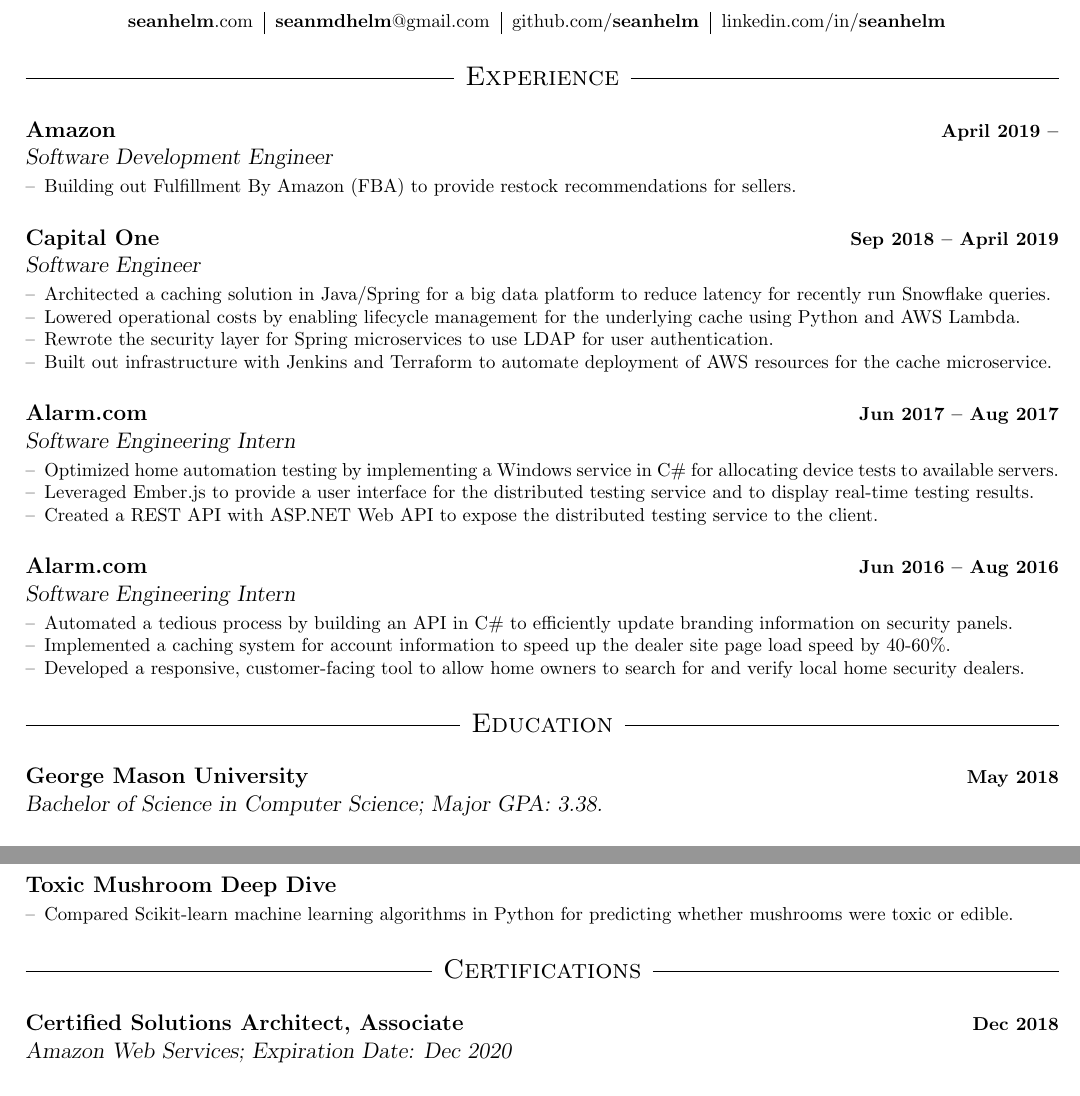
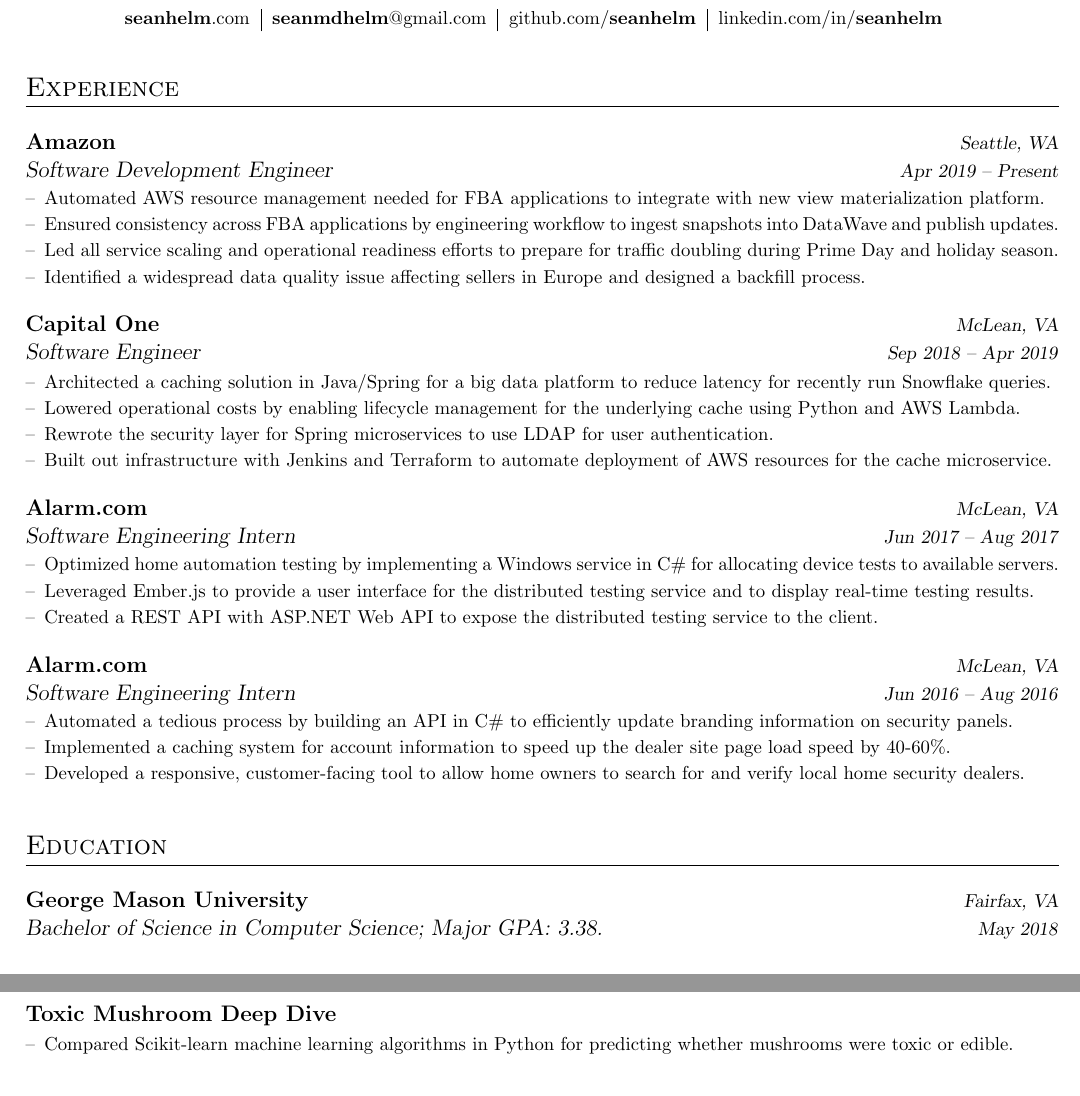
Before and after one commit to seanhelm/resume, a LaTeX CV (Sean_Helm_Resume.tex): two parts of the page, joined at a grey line, cut so that both start at the same text. Compiled offline with pdfLaTeX.

Commit message:
Added Amazon experience

```diff
--- a/Sean_Helm_Resume.tex
+++ b/Sean_Helm_Resume.tex
@@ -48,36 +54,50 @@
 
 \nameinfo{Sean Helm}{\textbf{seanhelm}.com}{\textbf{seanmdhelm}@gmail.com}{github.com/\textbf{seanhelm}}{linkedin.com/in/\textbf{seanhelm}}
 
-\section*{Experience}
+% Experience %
 
-\job{Amazon}{Software Development Engineer}{April 2019 --}
+\resumeSectionBegin{Experience}
+  \resumeItemBegin
+    \resumeItemHeading{Amazon}{Software Development Engineer}{Seattle, WA}{Apr 2019 -- Present}
     \begin{itemize}
-\item Building out Fulfillment By Amazon (FBA) to provide restock recommendations for sellers.
+      \item Automated AWS resource management needed for FBA applications to integrate with new view materialization platform.
+      \item Ensured consistency across FBA applications by engineering workflow to ingest snapshots into DataWave and publish updates.
+      \item Led all service scaling and operational readiness efforts to prepare for traffic doubling during Prime Day and holiday season.
+      \item Identified a widespread data quality issue affecting sellers in Europe and designed a backfill process.
     \end{itemize}
-
-\job{Capital One}{Software Engineer}{Sep 2018 -- April 2019}
+  \resumeItemEnd
+  \resumeItemBegin
+    \resumeItemHeading{Capital One}{Software Engineer}{McLean, VA}{Sep 2018 -- Apr 2019}
     \begin{itemize}
       \item Architected a caching solution in Java/Spring for a big data platform to reduce latency for recently run Snowflake queries.
       \item Lowered operational costs by enabling lifecycle management for the underlying cache using Python and AWS Lambda.
       \item Rewrote the security layer for Spring microservices to use LDAP for user authentication.
       \item Built out infrastructure with Jenkins and Terraform to automate deployment of AWS resources for the cache microservice.
     \end{itemize}
-
-\job{Alarm.com}{Software Engineering Intern}{Jun 2017 -- Aug 2017}
+  \resumeItemEnd
+  \resumeItemBegin
+    \resumeItemHeading{Alarm.com}{Software Engineering Intern}{McLean, VA}{Jun 2017 -- Aug 2017}
     \begin{itemize}
       \item Optimized home automation testing by implementing a Windows service in C\# for allocating device tests to available servers.
       \item Leveraged Ember.js to provide a user interface for the distributed testing service and to display real-time testing results.
       \item Created a REST API with ASP.NET Web API to expose the distributed testing service to the client.
     \end{itemize}
-
-\job{Alarm.com}{Software Engineering Intern}{Jun 2016 -- Aug 2016}
+  \resumeItemEnd
+  \resumeItemBegin
+    \resumeItemHeading{Alarm.com}{Software Engineering Intern}{McLean, VA}{Jun 2016 -- Aug 2016}
     \begin{itemize}
       \item Automated a tedious process by building an API in C\# to efficiently update branding information on security panels.
       \item Implemented a caching system for account information to speed up the dealer site page load speed by 40-60\%.
       \item Developed a responsive, customer-facing tool to allow home owners to search for and verify local home security dealers.
     \end{itemize}
+  \resumeItemEnd
+\resumeSectionEnd
 
-\section*{Education}
+% Education %
 
-\school{George Mason University}{Bachelor of Science in Computer Science; Major GPA: 3.38.}{May 2018}
+\resumeSectionBegin{Education}
+  \resumeItemBegin
+    \resumeItemHeading{George Mason University}{Bachelor of Science in Computer Science; Major GPA: 3.38.}{Fairfax, VA}{May 2018}
+  \resumeItemEnd
+\resumeSectionEnd
 
@@ -94,3 +117,5 @@
       \item Filtered negative Reddit comments in real-time into MongoDB using TextBlob sentiment analysis.
       \item Created a user-friendly web application using Node.js, Express, and Vue.js to review newly extracted comments.
     \end{itemize}
+  \resumeItemEnd
+  \resumeItemBegin
@@ -99,9 +123,7 @@
     \begin{itemize}
       \item Compared Scikit-learn machine learning algorithms in Python for predicting whether mushrooms were toxic or edible.
     \end{itemize}
-
-\section*{Certifications}
-
-\school{Certified Solutions Architect, Associate}{Amazon Web Services; Expiration Date: Dec 2020}{Dec 2018}
+  \resumeItemEnd
+\resumeSectionEnd
 
 \end{document}
```
Also changed, not shown: Sean_Helm_Resume.pdf, Sean_Helm_Resume.tex (52 more changed lines). Lines whose indentation alone changed are shown as unchanged.
